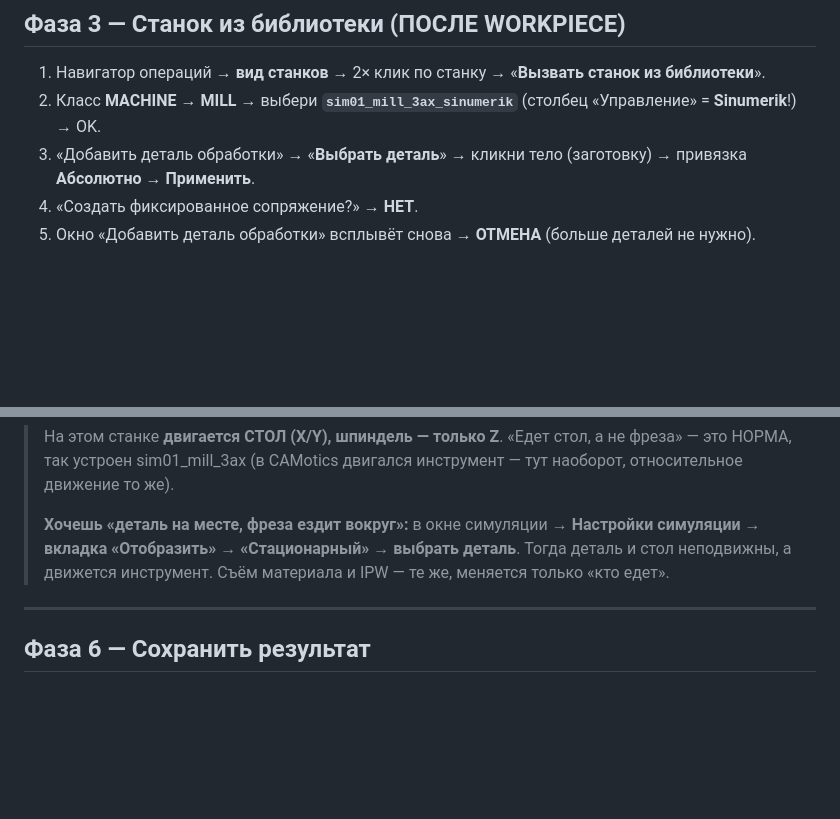
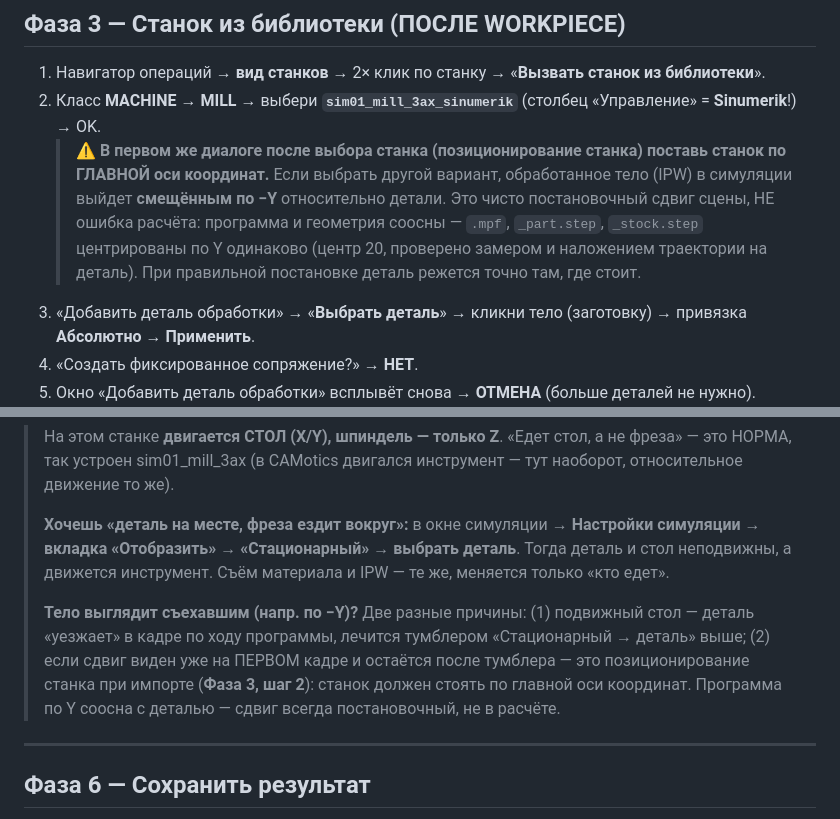
Before and after one commit to RinatFattah/CHPU, a Markdown page: nx_sim/NX_ПОШАГОВО.md, 2 parts joined by grey strips. GitHub-like rendering; blank space fills up the shorter version.

Commit message:
docs: NX-гайд — станок по главной оси при импорте (первопричина мнимого −Y-сдвига)
При импорте станка в NX (Фаза 3, шаг 2), в первом диалоге после выбора
sim01_mill_3ax_sinumerik, станок надо ставить ПО ГЛАВНОЙ ОСИ координат. Иначе
обработанное тело (IPW) в симуляции выходит смещённым по −Y относительно детали —
хотя программа и геометрия соосны (.mpf / _part.step / _stock.step центрированы по Y
одинаково, центр 20, проверено замером и наложением траектории).

Добавил предупреждение в Фазу 3 и увязал с заметкой про подвижный стол в Фазе 5 —
это два разных источника мнимого сдвига: дисплей подвижного стола (лечится
«Стационарный → деталь») vs неверная постановка станка при импорте. Первопричину
нашёл пользователь при прогоне в NX.

Co-Authored-By: Claude Opus 4.8 <noreply@anthropic.com>

```diff
--- a/nx_sim/NX_ПОШАГОВО.md
+++ b/nx_sim/NX_ПОШАГОВО.md
@@ -86,6 +86,11 @@ M17
 
 1. Навигатор операций → **вид станков** → 2× клик по станку → «**Вызвать станок из библиотеки**».
 2. Класс **MACHINE → MILL** → выбери **`sim01_mill_3ax_sinumerik`** (столбец «Управление» = **Sinumerik**!) → OK.
+   > ⚠ **В первом же диалоге после выбора станка (позиционирование станка) поставь станок по ГЛАВНОЙ оси координат.**
+   > Если выбрать другой вариант, обработанное тело (IPW) в симуляции выйдет **смещённым по −Y** относительно детали.
+   > Это чисто постановочный сдвиг сцены, НЕ ошибка расчёта: программа и геометрия соосны — `.mpf`, `_part.step`,
+   > `_stock.step` центрированы по Y одинаково (центр 20, проверено замером и наложением траектории на деталь).
+   > При правильной постановке деталь режется точно там, где стоит.
 3. «Добавить деталь обработки» → «**Выбрать деталь**» → кликни тело (заготовку) → привязка **Абсолютно** → **Применить**.
 4. «Создать фиксированное сопряжение?» → **НЕТ**.
 5. Окно «Добавить деталь обработки» всплывёт снова → **ОТМЕНА** (больше деталей не нужно).
@@ -117,6 +122,8 @@ M17
 > На этом станке **двигается СТОЛ (X/Y), шпиндель — только Z**. «Едет стол, а не фреза» — это НОРМА, так устроен sim01_mill_3ax (в CAMotics двигался инструмент — тут наоборот, относительное движение то же).
 >
 > **Хочешь «деталь на месте, фреза ездит вокруг»:** в окне симуляции → **Настройки симуляции → вкладка «Отобразить» → «Стационарный» → выбрать деталь**. Тогда деталь и стол неподвижны, а движется инструмент. Съём материала и IPW — те же, меняется только «кто едет».
+>
+> **Тело выглядит съехавшим (напр. по −Y)?** Две разные причины: (1) подвижный стол — деталь «уезжает» в кадре по ходу программы, лечится тумблером «Стационарный → деталь» выше; (2) если сдвиг виден уже на ПЕРВОМ кадре и остаётся после тумблера — это позиционирование станка при импорте (**Фаза 3, шаг 2**): станок должен стоять по главной оси координат. Программа по Y соосна с деталью — сдвиг всегда постановочный, не в расчёте.
 
 ---
 
```
